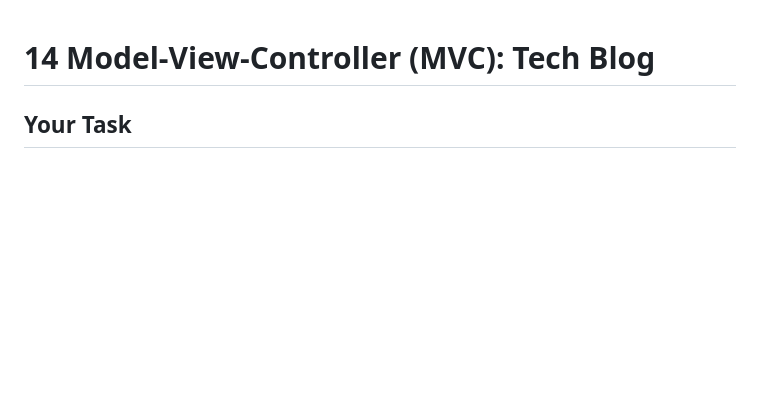
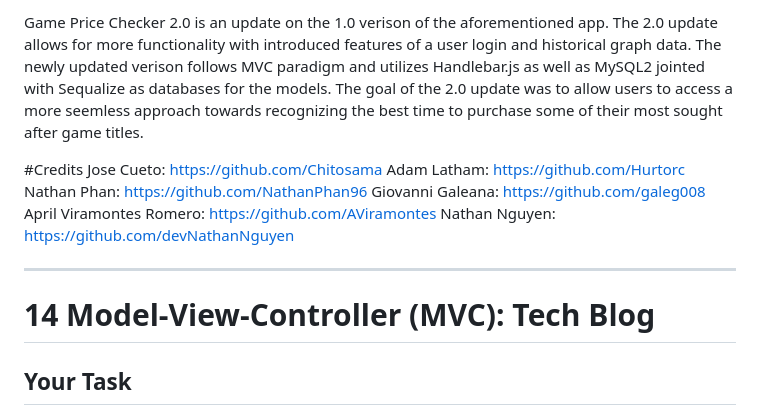
Before and after one commit to NathanPhan96/Game-Price-Checker-2.0, a Markdown page: README.md, the part around the change. Drawn GitHub-style; blank space fills up the shorter version.

```diff
--- a/README.md
+++ b/README.md
@@ -1,3 +1,15 @@
+Game Price Checker 2.0 is an update on the 1.0 verison of the aforementioned app.  The 2.0 update allows for more functionality with introduced features of a user login and historical graph data.  The newly updated verison follows MVC paradigm and utilizes Handlebar.js as well as MySQL2 jointed with Sequalize as databases for the models.  The goal of the 2.0 update was to allow users to access a more seemless approach towards recognizing the best time to purchase some of their most sought after game titles.
+
+#Credits
+Jose Cueto: https://github.com/Chitosama
+Adam Latham: https://github.com/Hurtorc
+Nathan Phan: https://github.com/NathanPhan96
+Giovanni Galeana: https://github.com/galeg008
+April Viramontes Romero: https://github.com/AViramontes
+Nathan Nguyen: https://github.com/devNathanNguyen
+
+__________________________________________________________
+
 
 # 14 Model-View-Controller (MVC): Tech Blog
 
```
